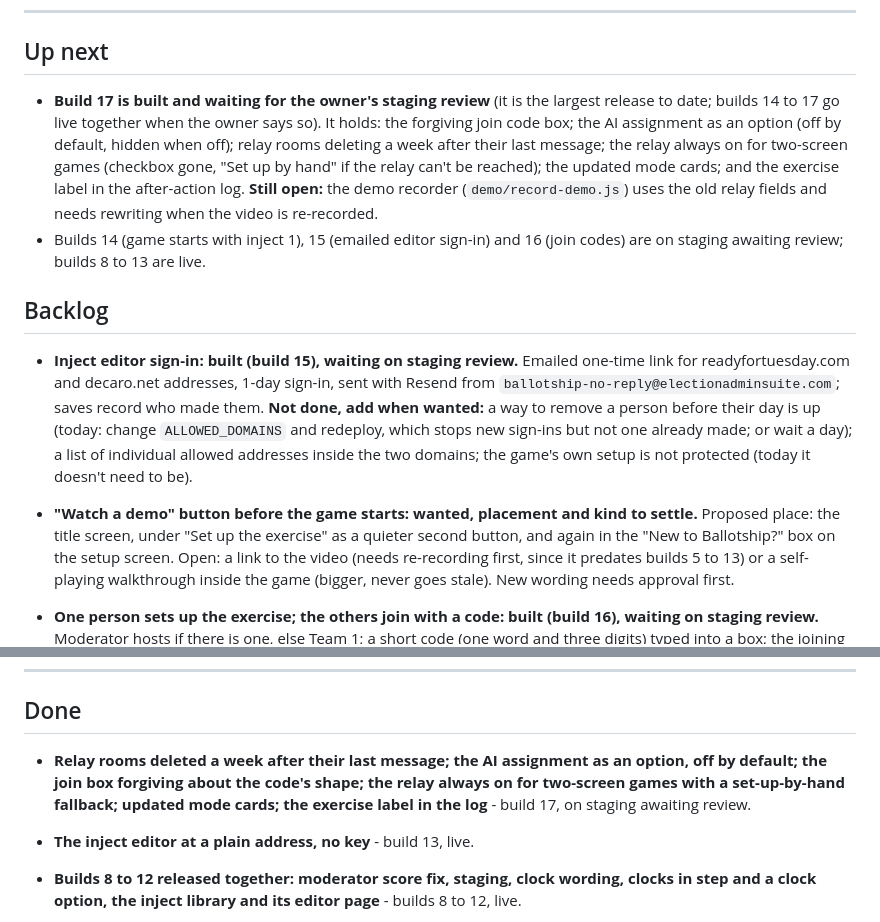
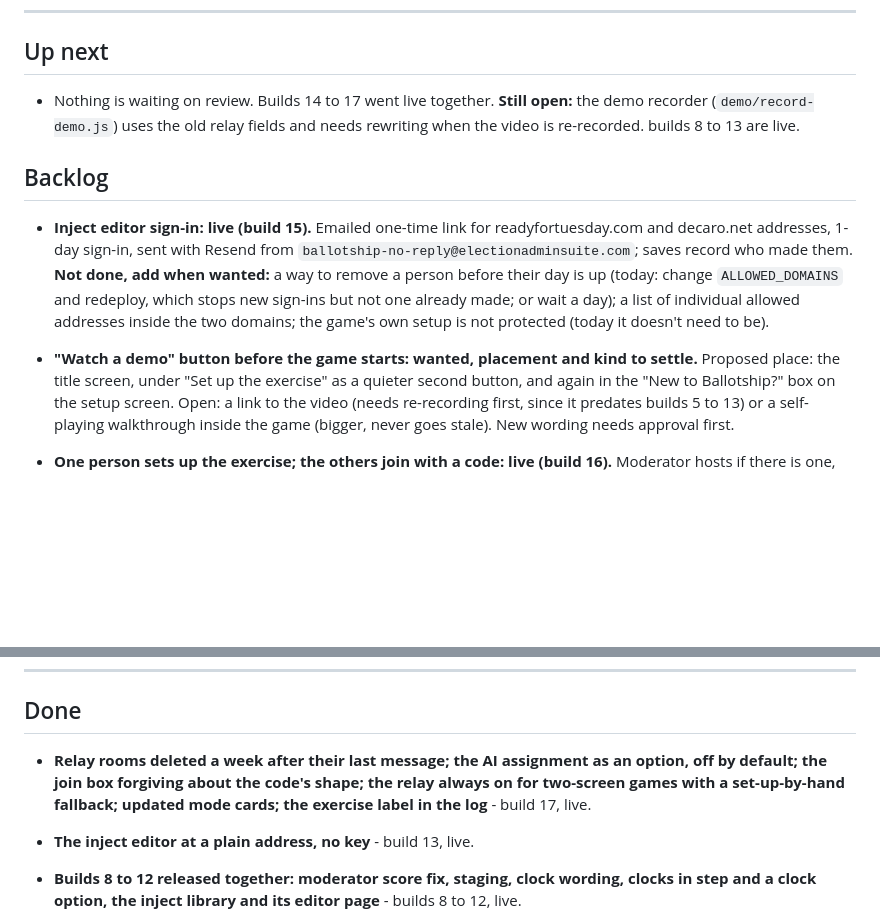
Before and after one commit to freddie4tuesday/ballotship-vibe-code-to-assist-TJ---9-26-26, a Markdown page: ROADMAP.md, 2 parts joined by grey strips. GitHub-like rendering; blank space fills up the shorter version.

Commit message:
Docs: builds 14 to 17 are live (docs only)
Co-Authored-By: Claude Sonnet 5.5 <noreply@anthropic.com>
Claude-Session: https://claude.ai/code/session_01KLNhdtHX7sAmknFeT3bXNL

```diff
--- a/ROADMAP.md
+++ b/ROADMAP.md
@@ -9,17 +9,12 @@ Each item: a short title, then one or two lines on what and why.
 
 ## Up next
 
-- **Build 17 is built and waiting for the owner's staging review** (it is the largest release to date; builds 14 to 17 go live
-  together when the owner says so). It holds: the forgiving join code box; the AI assignment as an option (off by default,
-  hidden when off); relay rooms deleting a week after their last message; the relay always on for two-screen games (checkbox gone,
-  "Set up by hand" if the relay can't be reached); the updated mode cards; and the exercise label in the after-action log. **Still
-  open:** the demo recorder (`demo/record-demo.js`) uses the old relay fields and needs rewriting when the video is re-recorded.
-- Builds 14 (game starts with inject 1), 15 (emailed editor sign-in) and 16 (join codes) are on staging awaiting review;
+- Nothing is waiting on review. Builds 14 to 17 went live together. **Still open:** the demo recorder (`demo/record-demo.js`) uses the old relay fields and needs rewriting when the video is re-recorded.
   builds 8 to 13 are live.
 
 ## Backlog
 
-- **Inject editor sign-in: built (build 15), waiting on staging review.** Emailed one-time link for readyfortuesday.com
+- **Inject editor sign-in: live (build 15).** Emailed one-time link for readyfortuesday.com
   and decaro.net addresses, 1-day sign-in, sent with Resend from `ballotship-no-reply@electionadminsuite.com`; saves record who
   made them. **Not done, add when wanted:** a way to remove a person before their day is up (today: change
   `ALLOWED_DOMAINS` and redeploy, which stops new sign-ins but not one already made; or wait a day); a list of
@@ -29,7 +24,7 @@ Each item: a short title, then one or two lines on what and why.
   screen, under "Set up the exercise" as a quieter second button, and again in the "New to Ballotship?" box on the
   setup screen. Open: a link to the video (needs re-recording first, since it predates builds 5 to 13) or a
   self-playing walkthrough inside the game (bigger, never goes stale). New wording needs approval first.
-- **One person sets up the exercise; the others join with a code: built (build 16), waiting on staging review.**
+- **One person sets up the exercise; the others join with a code: live (build 16).**
   Moderator hosts if there is one, else Team 1; a short code (one word and three digits) typed into a box; the joining
   team picks its side and names itself; everything else comes from the host, including the inject deck. Setup by
   hand stays for one laptop and for taking turns with no relay. **Follow-ups:** the demo recorder
@@ -100,7 +95,7 @@ Each item: a short title, then one or two lines on what and why.
 
 ## Done
 
-- **Relay rooms deleted a week after their last message; the AI assignment as an option, off by default; the join box forgiving about the code's shape; the relay always on for two-screen games with a set-up-by-hand fallback; updated mode cards; the exercise label in the log** - build 17, on staging awaiting review.
+- **Relay rooms deleted a week after their last message; the AI assignment as an option, off by default; the join box forgiving about the code's shape; the relay always on for two-screen games with a set-up-by-hand fallback; updated mode cards; the exercise label in the log** - build 17, live.
 
 - **The inject editor at a plain address, no key** - build 13, live.
 
```
Also changed, not shown: ballotship-SUMMARY.md (+1 -1 lines).
